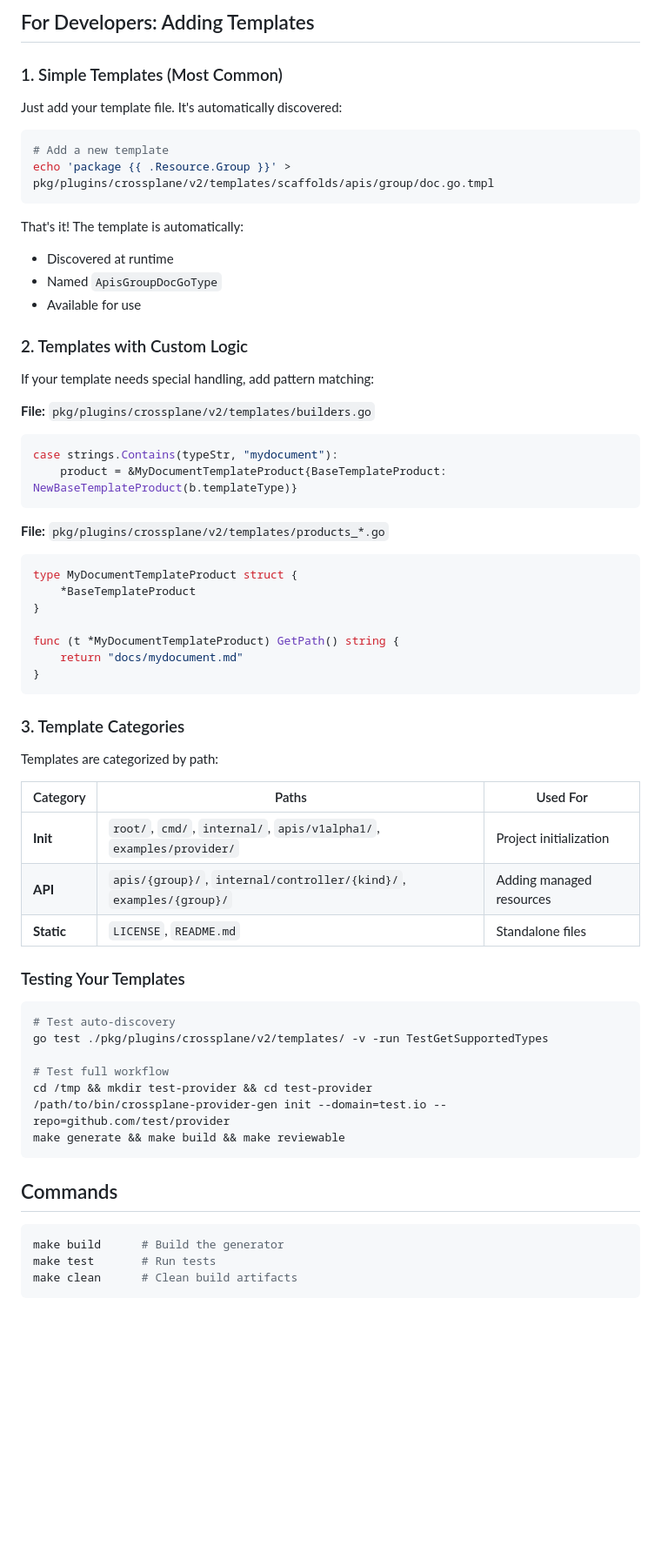
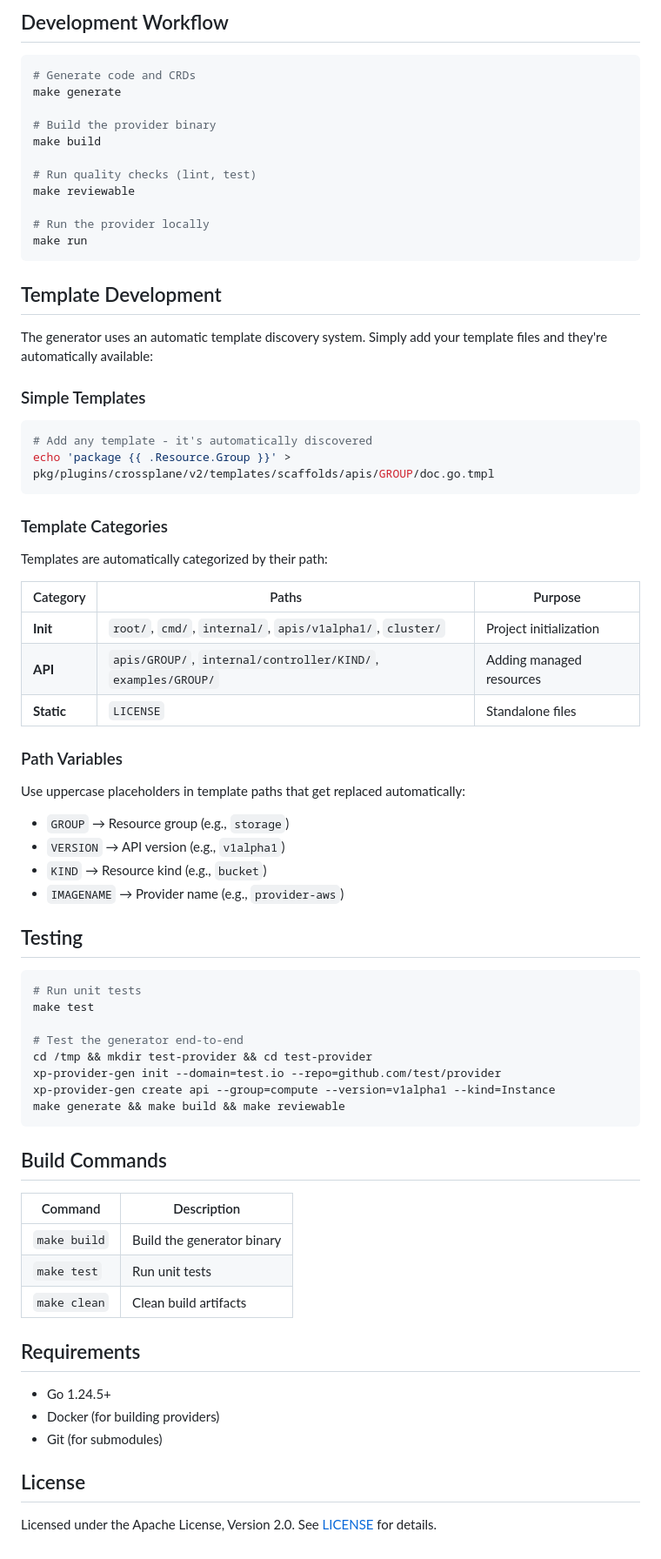
Before and after one commit to cychiang/xp-provider-gen, a Markdown page: README.md, the part around one of its changes. Shown at 87% size. Drawn GitHub-style; blank space fills up the shorter version.

Commit message:
Review, and update README.md

````diff
--- a/README.md
+++ b/README.md
@@ -42,68 +90,78 @@ provider-awesome/
 ```
 
-## For Developers: Adding Templates
-
-### 1. Simple Templates (Most Common)
-
-Just add your template file. It's automatically discovered:
+## Development Workflow
 
 ```bash
-# Add a new template
-echo 'package {{ .Resource.Group }}' > pkg/plugins/crossplane/v2/templates/scaffolds/apis/group/doc.go.tmpl
+# Generate code and CRDs
+make generate
+
+# Build the provider binary
+make build
+
+# Run quality checks (lint, test)
+make reviewable
+
+# Run the provider locally
+make run
 ```
 
-That's it! The template is automatically:
-- Discovered at runtime
-- Named `ApisGroupDocGoType`
-- Available for use
+## Template Development
 
-### 2. Templates with Custom Logic
+The generator uses an automatic template discovery system. Simply add your template files and they're automatically available:
 
-If your template needs special handling, add pattern matching:
+### Simple Templates
 
-**File:** `pkg/plugins/crossplane/v2/templates/builders.go`
-```go
-case strings.Contains(typeStr, "mydocument"):
-    product = &MyDocumentTemplateProduct{BaseTemplateProduct: NewBaseTemplateProduct(b.templateType)}
+```bash
+# Add any template - it's automatically discovered
+echo 'package {{ .Resource.Group }}' > pkg/plugins/crossplane/v2/templates/scaffolds/apis/GROUP/doc.go.tmpl
 ```
 
-**File:** `pkg/plugins/crossplane/v2/templates/products_*.go`
-```go
-type MyDocumentTemplateProduct struct {
-    *BaseTemplateProduct
-}
+### Template Categories
 
-func (t *MyDocumentTemplateProduct) GetPath() string {
-    return "docs/mydocument.md"
-}
-```
+Templates are automatically categorized by their path:
 
-### 3. Template Categories
+| Category | Paths | Purpose |
+|----------|-------|---------|
+| **Init** | `root/`, `cmd/`, `internal/`, `apis/v1alpha1/`, `cluster/` | Project initialization |
+| **API** | `apis/GROUP/`, `internal/controller/KIND/`, `examples/GROUP/` | Adding managed resources |
+| **Static** | `LICENSE` | Standalone files |
 
-Templates are categorized by path:
+### Path Variables
 
-| Category | Paths | Used For |
-|----------|-------|----------|
-| **Init** | `root/`, `cmd/`, `internal/`, `apis/v1alpha1/`, `examples/provider/` | Project initialization |
-| **API** | `apis/{group}/`, `internal/controller/{kind}/`, `examples/{group}/` | Adding managed resources |
-| **Static** | `LICENSE`, `README.md` | Standalone files |
+Use uppercase placeholders in template paths that get replaced automatically:
 
-### Testing Your Templates
+- `GROUP` → Resource group (e.g., `storage`)
+- `VERSION` → API version (e.g., `v1alpha1`)
+- `KIND` → Resource kind (e.g., `bucket`)
+- `IMAGENAME` → Provider name (e.g., `provider-aws`)
+
+## Testing
 
 ```bash
-# Test auto-discovery
-go test ./pkg/plugins/crossplane/v2/templates/ -v -run TestGetSupportedTypes
+# Run unit tests
+make test
 
-# Test full workflow
+# Test the generator end-to-end
 cd /tmp && mkdir test-provider && cd test-provider
-/path/to/bin/crossplane-provider-gen init --domain=test.io --repo=github.com/test/provider
+xp-provider-gen init --domain=test.io --repo=github.com/test/provider
+xp-provider-gen create api --group=compute --version=v1alpha1 --kind=Instance
 make generate && make build && make reviewable
 ```
 
-## Commands
+## Build Commands
 
-```bash
-make build      # Build the generator
-make test       # Run tests
-make clean      # Clean build artifacts
-```
+| Command | Description |
+|---------|-------------|
+| `make build` | Build the generator binary |
+| `make test` | Run unit tests |
+| `make clean` | Clean build artifacts |
+
+## Requirements
+
+- Go 1.24.5+
+- Docker (for building providers)
+- Git (for submodules)
+
+## License
+
+Licensed under the Apache License, Version 2.0. See [LICENSE](LICENSE) for details.
````
Also changed, not shown: other parts of README.md (+64 -16 lines).
